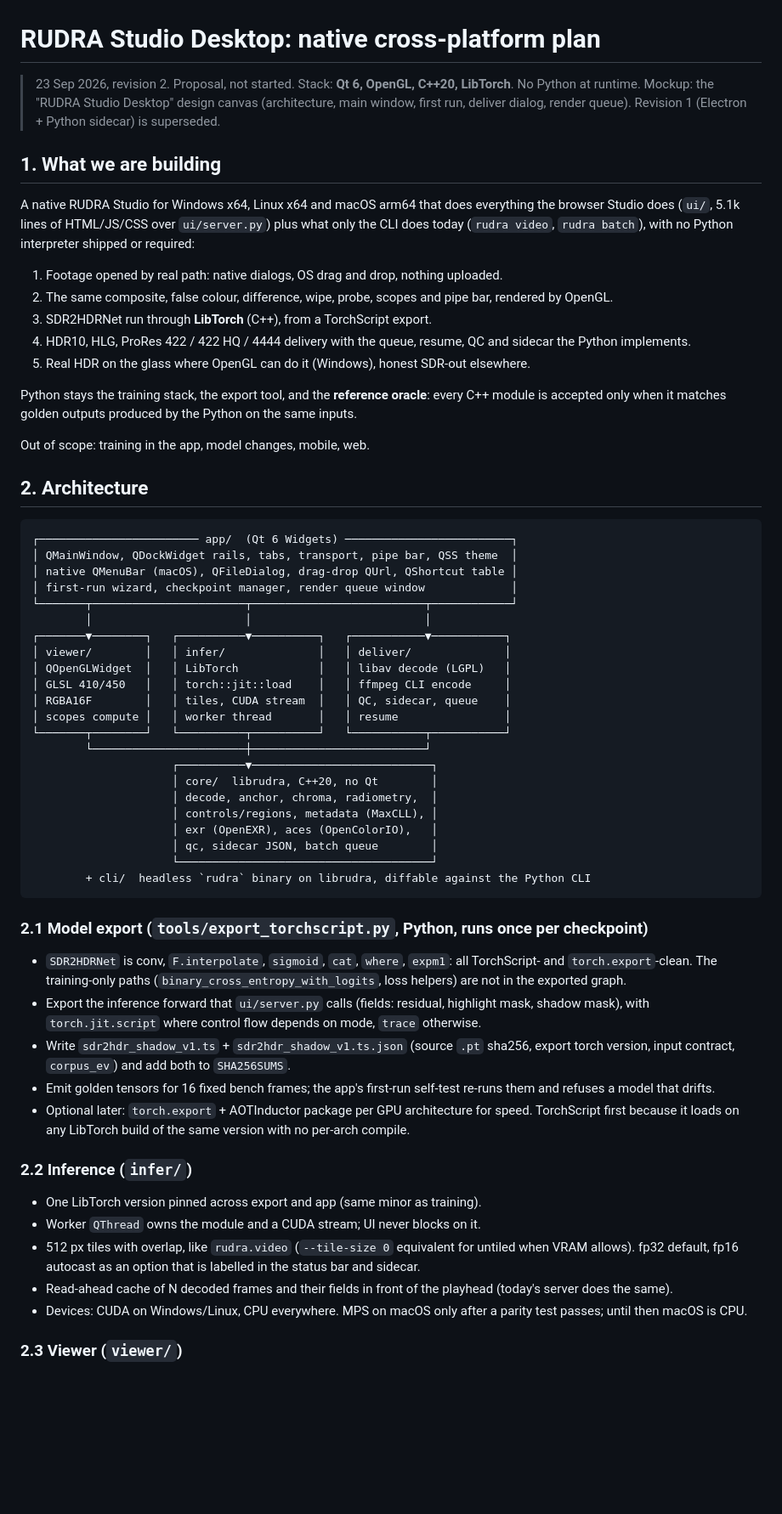
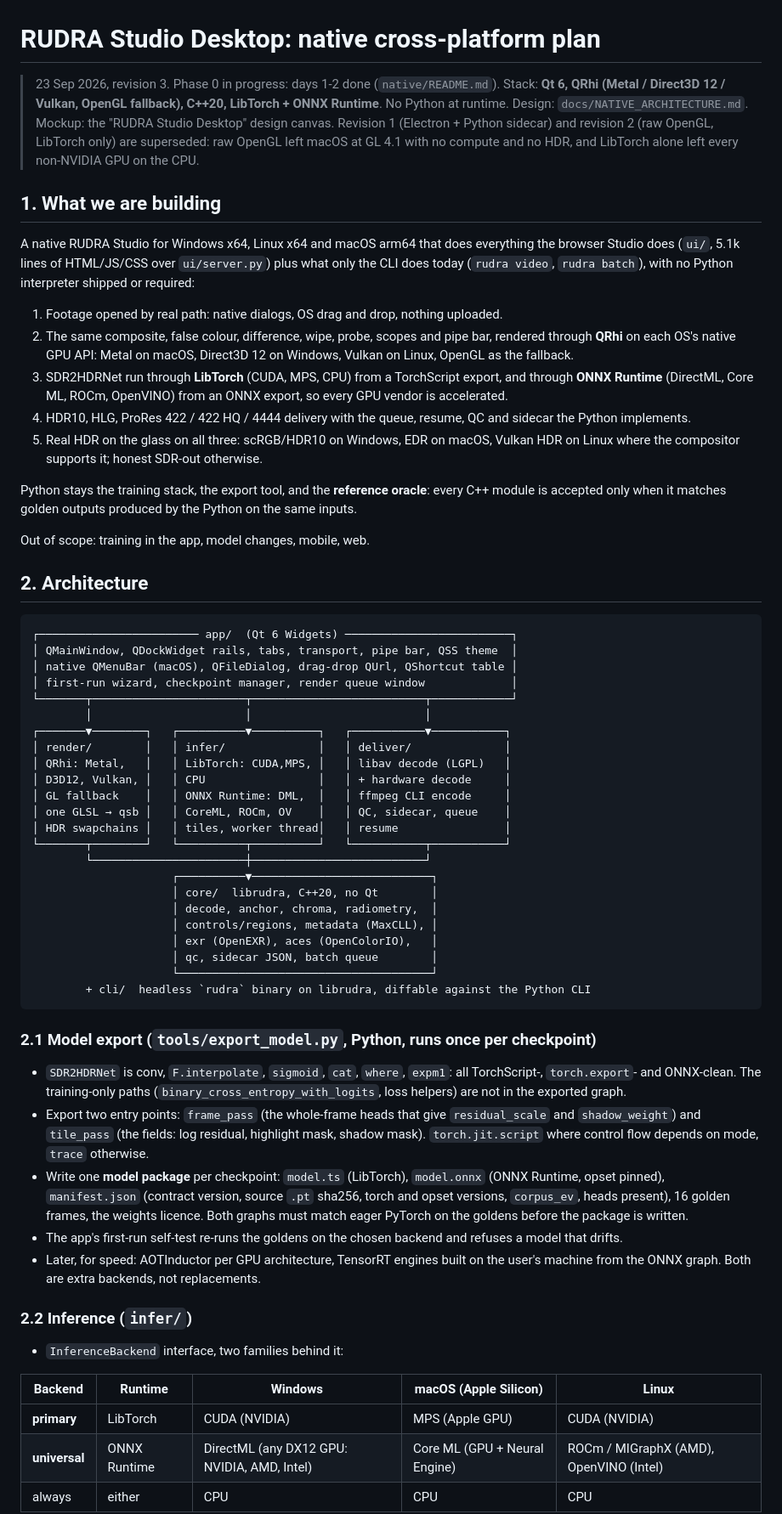
Before and after one commit to fxtdstudios/RUDRA, a Markdown page: docs/DESKTOP_APP_PLAN.md, the part around one of its changes. Shown at 85% size. GitHub-like rendering; blank space fills up the shorter version.

````diff
--- a/docs/DESKTOP_APP_PLAN.md
+++ b/docs/DESKTOP_APP_PLAN.md
@@ -1,9 +1,13 @@
 # RUDRA Studio Desktop: native cross-platform plan
 
-> 23 Sep 2026, revision 2. Proposal, not started. Stack: **Qt 6, OpenGL, C++20,
-> LibTorch**. No Python at runtime. Mockup: the "RUDRA Studio Desktop" design
-> canvas (architecture, main window, first run, deliver dialog, render queue).
-> Revision 1 (Electron + Python sidecar) is superseded.
+> 23 Sep 2026, revision 3. Phase 0 in progress: days 1-2 done (`native/README.md`).
+> Stack: **Qt 6, QRhi (Metal / Direct3D 12 / Vulkan, OpenGL fallback), C++20,
+> LibTorch + ONNX Runtime**.
+> No Python at runtime. Design: `docs/NATIVE_ARCHITECTURE.md`. Mockup: the
+> "RUDRA Studio Desktop" design canvas.
+> Revision 1 (Electron + Python sidecar) and revision 2 (raw OpenGL, LibTorch
+> only) are superseded: raw OpenGL left macOS at GL 4.1 with no compute and no
+> HDR, and LibTorch alone left every non-NVIDIA GPU on the CPU.
 
 ## 1. What we are building
 
@@ -14,11 +18,15 @@ with no Python interpreter shipped or required:
 
 1. Footage opened by real path: native dialogs, OS drag and drop, nothing uploaded.
 2. The same composite, false colour, difference, wipe, probe, scopes and pipe bar,
-   rendered by OpenGL.
-3. SDR2HDRNet run through **LibTorch** (C++), from a TorchScript export.
+   rendered through **QRhi** on each OS's native GPU API: Metal on macOS,
+   Direct3D 12 on Windows, Vulkan on Linux, OpenGL as the fallback.
+3. SDR2HDRNet run through **LibTorch** (CUDA, MPS, CPU) from a TorchScript
+   export, and through **ONNX Runtime** (DirectML, Core ML, ROCm, OpenVINO)
+   from an ONNX export, so every GPU vendor is accelerated.
 4. HDR10, HLG, ProRes 422 / 422 HQ / 4444 delivery with the queue, resume, QC
    and sidecar the Python implements.
-5. Real HDR on the glass where OpenGL can do it (Windows), honest SDR-out elsewhere.
+5. Real HDR on the glass on all three: scRGB/HDR10 on Windows, EDR on macOS,
+   Vulkan HDR on Linux where the compositor supports it; honest SDR-out otherwise.
 
 Python stays the training stack, the export tool, and the **reference oracle**:
 every C++ module is accepted only when it matches golden outputs produced by the
@@ -36,11 +44,12 @@ Out of scope: training in the app, model changes, mobile, web.
 └───────┬───────────────────────┬──────────────────────────┬────────────┘
         │                       │                          │
 ┌───────▼────────┐   ┌──────────▼──────────┐   ┌───────────▼───────────┐
-│ viewer/        │   │ infer/              │   │ deliver/              │
-│ QOpenGLWidget  │   │ LibTorch            │   │ libav decode (LGPL)   │
-│ GLSL 410/450   │   │ torch::jit::load    │   │ ffmpeg CLI encode     │
-│ RGBA16F        │   │ tiles, CUDA stream  │   │ QC, sidecar, queue    │
-│ scopes compute │   │ worker thread       │   │ resume                │
+│ render/        │   │ infer/              │   │ deliver/              │
+│ QRhi: Metal,   │   │ LibTorch: CUDA,MPS, │   │ libav decode (LGPL)   │
+│ D3D12, Vulkan, │   │ CPU                 │   │ + hardware decode     │
+│ GL fallback    │   │ ONNX Runtime: DML,  │   │ ffmpeg CLI encode     │
+│ one GLSL → qsb │   │ CoreML, ROCm, OV    │   │ QC, sidecar, queue    │
+│ HDR swapchains │   │ tiles, worker thread│   │ resume                │
 └───────┬────────┘   └──────────┬──────────┘   └───────────┬───────────┘
         └───────────────────────┼──────────────────────────┘
                      ┌──────────▼───────────────────────────┐
@@ -53,34 +62,34 @@ Out of scope: training in the app, model changes, mobile, web.
         + cli/  headless `rudra` binary on librudra, diffable against the Python CLI
 ```
 
-### 2.1 Model export (`tools/export_torchscript.py`, Python, runs once per checkpoint)
+### 2.1 Model export (`tools/export_model.py`, Python, runs once per checkpoint)
 
 - `SDR2HDRNet` is conv, `F.interpolate`, `sigmoid`, `cat`, `where`,
-  `expm1`: all TorchScript- and `torch.export`-clean. The training-only paths
-  (`binary_cross_entropy_with_logits`, loss helpers) are not in the exported graph.
-- Export the inference forward that `ui/server.py` calls (fields: residual,
-  highlight mask, shadow mask), with `torch.jit.script` where control flow
-  depends on mode, `trace` otherwise.
-- Write `sdr2hdr_shadow_v1.ts` + `sdr2hdr_shadow_v1.ts.json` (source `.pt`
-  sha256, export torch version, input contract, `corpus_ev`) and add both to
-  `SHA256SUMS`.
-- Emit golden tensors for 16 fixed bench frames; the app's first-run self-test
-  re-runs them and refuses a model that drifts.
-- Optional later: `torch.export` + AOTInductor package per GPU architecture for
-  speed. TorchScript first because it loads on any LibTorch build of the same
-  version with no per-arch compile.
+  `expm1`: all TorchScript-, `torch.export`- and ONNX-clean. The training-only
+  paths (`binary_cross_entropy_with_logits`, loss helpers) are not in the
+  exported graph.
+- Export two entry points: `frame_pass` (the whole-frame heads that give
+  `residual_scale` and `shadow_weight`) and `tile_pass` (the fields: log
+  residual, highlight mask, shadow mask). `torch.jit.script` where control
+  flow depends on mode, `trace` otherwise.
+- Write one **model package** per checkpoint: `model.ts` (LibTorch),
+  `model.onnx` (ONNX Runtime, opset pinned), `manifest.json` (contract version,
+  source `.pt` sha256, torch and opset versions, `corpus_ev`, heads present),
+  16 golden frames, the weights licence. Both graphs must match eager PyTorch
+  on the goldens before the package is written.
+- The app's first-run self-test re-runs the goldens on the chosen backend and
+  refuses a model that drifts.
+- Later, for speed: AOTInductor per GPU architecture, TensorRT engines built on
+  the user's machine from the ONNX graph. Both are extra backends, not
+  replacements.
 
 ### 2.2 Inference (`infer/`)
 
-- One LibTorch version pinned across export and app (same minor as training).
-- Worker `QThread` owns the module and a CUDA stream; UI never blocks on it.
-- 512 px tiles with overlap, like `rudra.video` (`--tile-size 0` equivalent
-  for untiled when VRAM allows). fp32 default, fp16 autocast as an option that
-  is labelled in the status bar and sidecar.
-- Read-ahead cache of N decoded frames and their fields in front of the
-  playhead (today's server does the same).
-- Devices: CUDA on Windows/Linux, CPU everywhere. MPS on macOS only after a
-  parity test passes; until then macOS is CPU.
+- `InferenceBackend` interface, two families behind it:
 
-### 2.3 Viewer (`viewer/`)
+| Backend | Runtime | Windows | macOS (Apple Silicon) | Linux |
+|---|---|---|---|---|
+| **primary** | LibTorch | CUDA (NVIDIA) | MPS (Apple GPU) | CUDA (NVIDIA) |
+| **universal** | ONNX Runtime | DirectML (any DX12 GPU: NVIDIA, AMD, Intel) | Core ML (GPU + Neural Engine) | ROCm / MIGraphX (AMD), OpenVINO (Intel) |
+| always | either | CPU | CPU | CPU |
 
````
Also changed, not shown: other parts of docs/DESKTOP_APP_PLAN.md (+81 -45 lines).
